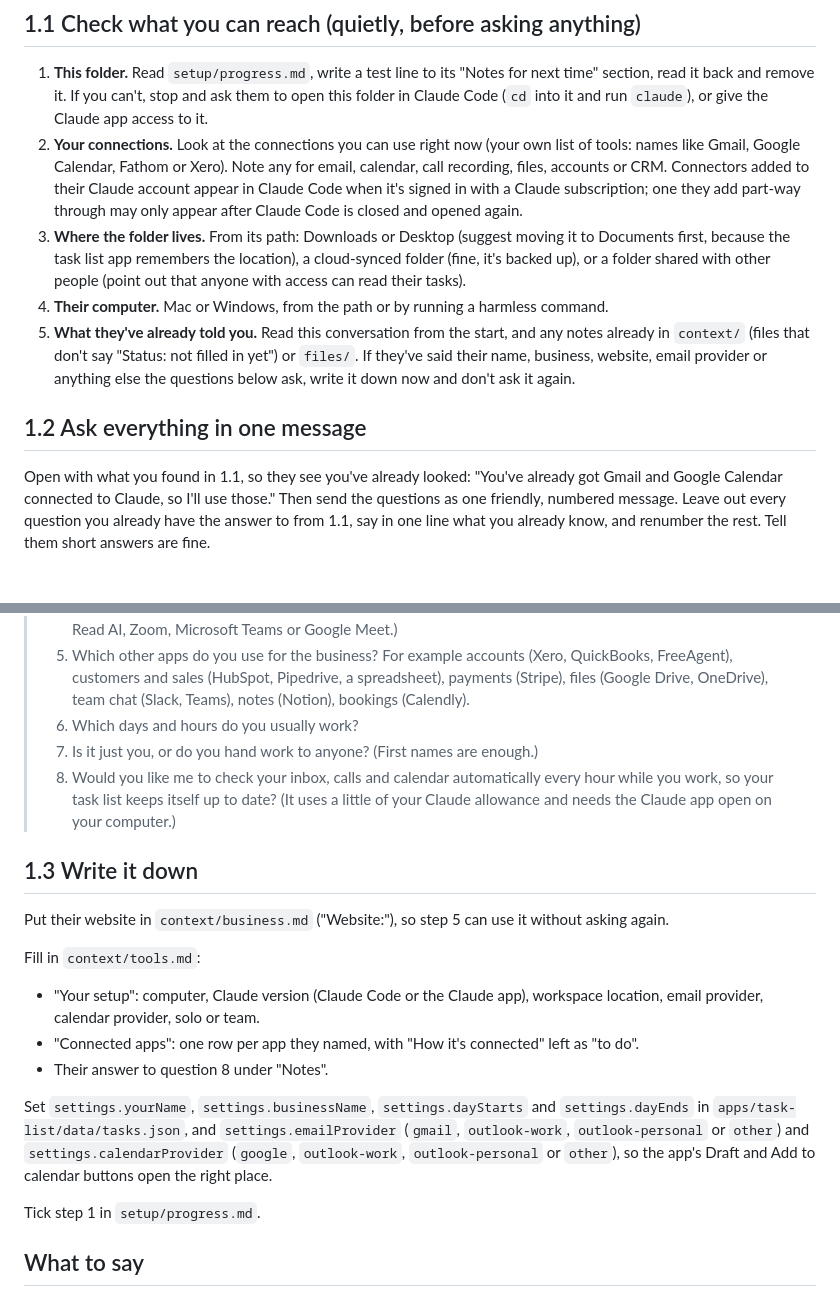
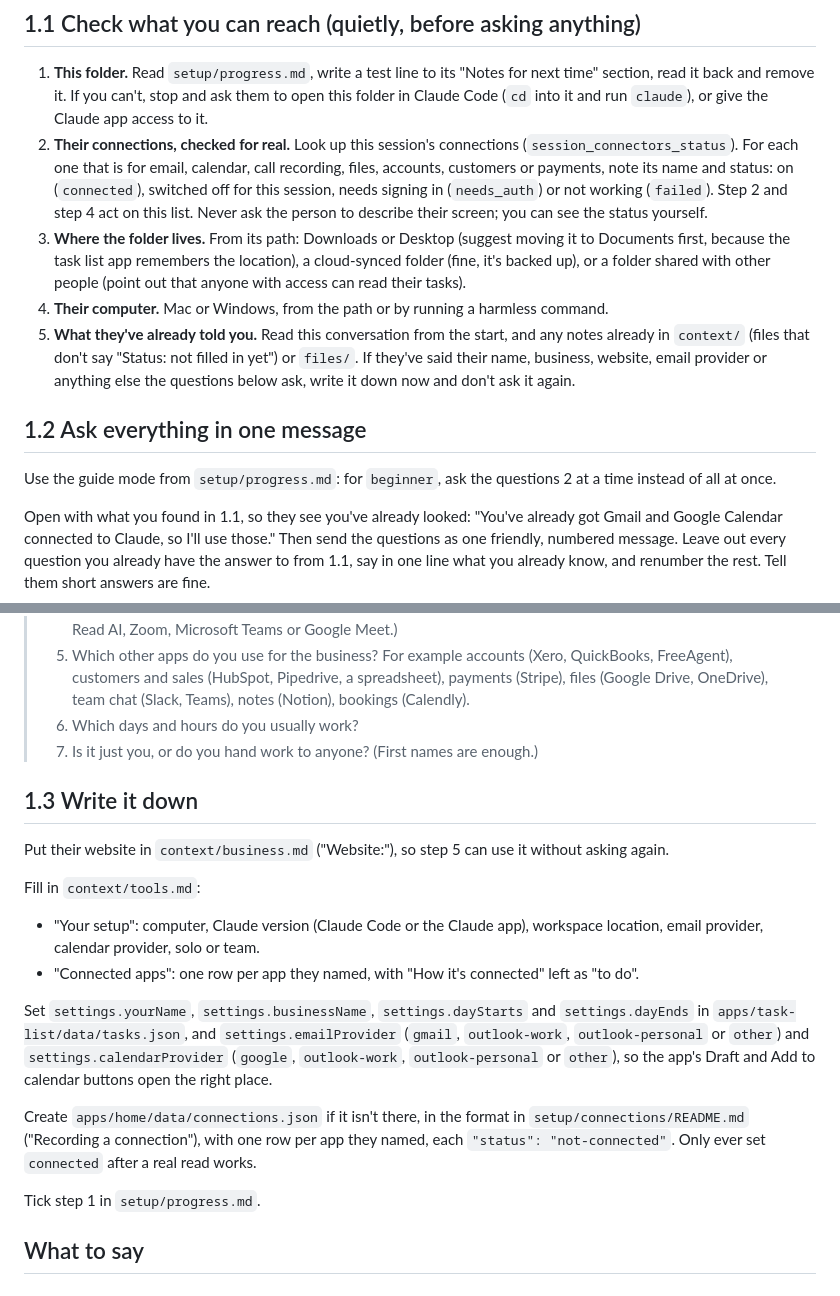
Before and after one commit to georgecairns-ui/task-list-os, a Markdown page: setup/01-quick-questions.md, 2 parts joined by grey strips. GitHub-like rendering; blank space fills up the shorter version.

Commit message:
Step 1 reads the real connection status and starts connections.json
Co-Authored-By: Claude Opus 5.5 <noreply@anthropic.com>

```diff
--- a/setup/01-quick-questions.md
+++ b/setup/01-quick-questions.md
@@ -5,12 +5,14 @@ Goal: in one short exchange, learn what the person uses, so every later step is
 ## 1.1 Check what you can reach (quietly, before asking anything)
 
 1. **This folder.** Read `setup/progress.md`, write a test line to its "Notes for next time" section, read it back and remove it. If you can't, stop and ask them to open this folder in Claude Code (`cd` into it and run `claude`), or give the Claude app access to it.
-2. **Your connections.** Look at the connections you can use right now (your own list of tools: names like Gmail, Google Calendar, Fathom or Xero). Note any for email, calendar, call recording, files, accounts or CRM. Connectors added to their Claude account appear in Claude Code when it's signed in with a Claude subscription; one they add part-way through may only appear after Claude Code is closed and opened again.
+2. **Their connections, checked for real.** Look up this session's connections (`session_connectors_status`). For each one that is for email, calendar, call recording, files, accounts, customers or payments, note its name and status: on (`connected`), switched off for this session, needs signing in (`needs_auth`) or not working (`failed`). Step 2 and step 4 act on this list. Never ask the person to describe their screen; you can see the status yourself.
 3. **Where the folder lives.** From its path: Downloads or Desktop (suggest moving it to Documents first, because the task list app remembers the location), a cloud-synced folder (fine, it's backed up), or a folder shared with other people (point out that anyone with access can read their tasks).
 4. **Their computer.** Mac or Windows, from the path or by running a harmless command.
 5. **What they've already told you.** Read this conversation from the start, and any notes already in `context/` (files that don't say "Status: not filled in yet") or `files/`. If they've said their name, business, website, email provider or anything else the questions below ask, write it down now and don't ask it again.
 
 ## 1.2 Ask everything in one message
+
+Use the guide mode from `setup/progress.md`: for `beginner`, ask the questions 2 at a time instead of all at once.
 
 Open with what you found in 1.1, so they see you've already looked: "You've already got Gmail and Google Calendar connected to Claude, so I'll use those." Then send the questions as one friendly, numbered message. Leave out every question you already have the answer to from 1.1, say in one line what you already know, and renumber the rest. Tell them short answers are fine.
 
@@ -23,7 +25,6 @@ Open with what you found in 1.1, so they see you've already looked: "You've alre
 > 5. Which other apps do you use for the business? For example accounts (Xero, QuickBooks, FreeAgent), customers and sales (HubSpot, Pipedrive, a spreadsheet), payments (Stripe), files (Google Drive, OneDrive), team chat (Slack, Teams), notes (Notion), bookings (Calendly).
 > 6. Which days and hours do you usually work?
 > 7. Is it just you, or do you hand work to anyone? (First names are enough.)
-> 8. Would you like me to check your inbox, calls and calendar automatically every hour while you work, so your task list keeps itself up to date? (It uses a little of your Claude allowance and needs the Claude app open on your computer.)
 
 ## 1.3 Write it down
 
@@ -32,9 +33,10 @@ Put their website in `context/business.md` ("Website:"), so step 5 can use it wi
 Fill in `context/tools.md`:
 - "Your setup": computer, Claude version (Claude Code or the Claude app), workspace location, email provider, calendar provider, solo or team.
 - "Connected apps": one row per app they named, with "How it's connected" left as "to do".
-- Their answer to question 8 under "Notes".
 
 Set `settings.yourName`, `settings.businessName`, `settings.dayStarts` and `settings.dayEnds` in `apps/task-list/data/tasks.json`, and `settings.emailProvider` (`gmail`, `outlook-work`, `outlook-personal` or `other`) and `settings.calendarProvider` (`google`, `outlook-work`, `outlook-personal` or `other`), so the app's Draft and Add to calendar buttons open the right place.
+
+Create `apps/home/data/connections.json` if it isn't there, in the format in `setup/connections/README.md` ("Recording a connection"), with one row per app they named, each `"status": "not-connected"`. Only ever set `connected` after a real read works.
 
 Tick step 1 in `setup/progress.md`.
 
```
